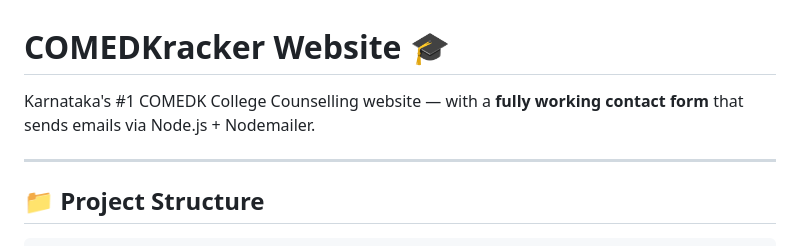
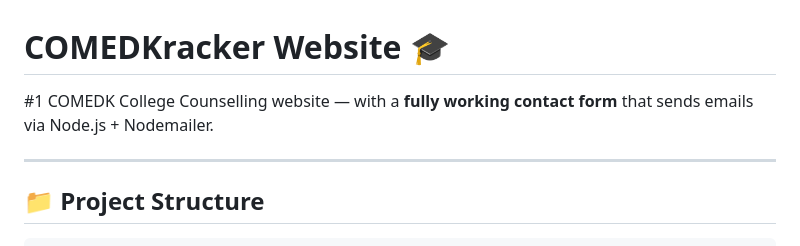
Before and after one commit to soul2k7/Comedkracker, a Markdown page: README.md, the part around the change. Drawn GitHub-style.

```diff
--- a/README.md
+++ b/README.md
@@ -1,6 +1,6 @@
 # COMEDKracker Website 🎓
 
-Karnataka's #1 COMEDK College Counselling website — with a **fully working contact form** that sends emails via Node.js + Nodemailer.
+#1 COMEDK College Counselling website — with a **fully working contact form** that sends emails via Node.js + Nodemailer.
 
 ---
 
```
